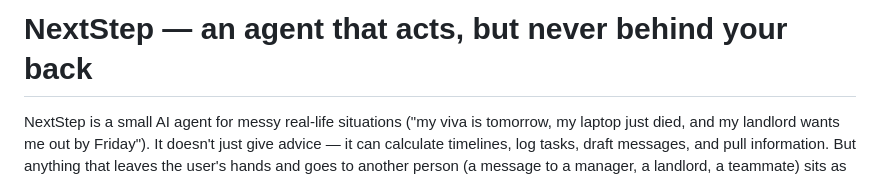
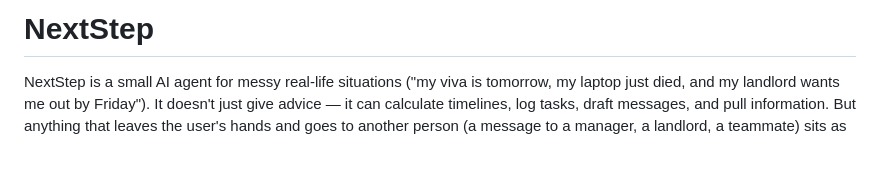
Before and after one commit to kotharisomya11/NextStep, a Markdown page: README.md, the part around the change. Rendered like a GitHub page; blank space fills up the shorter version.

```diff
--- a/README.md
+++ b/README.md
@@ -1,4 +1,4 @@
-# NextStep — an agent that acts, but never behind your back
+# NextStep
 
 NextStep is a small AI agent for messy real-life situations ("my viva is tomorrow, my laptop just died, and my landlord wants me out by Friday"). It doesn't just give advice — it can calculate timelines, log tasks, draft messages, and pull information. But anything that leaves the user's hands and goes to another person (a message to a manager, a landlord, a teammate) sits as a **draft** until a human explicitly confirms it.
 
```
